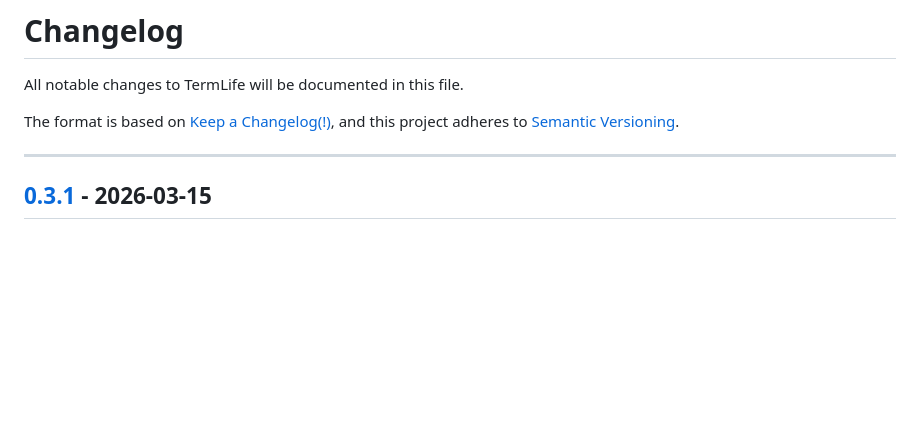
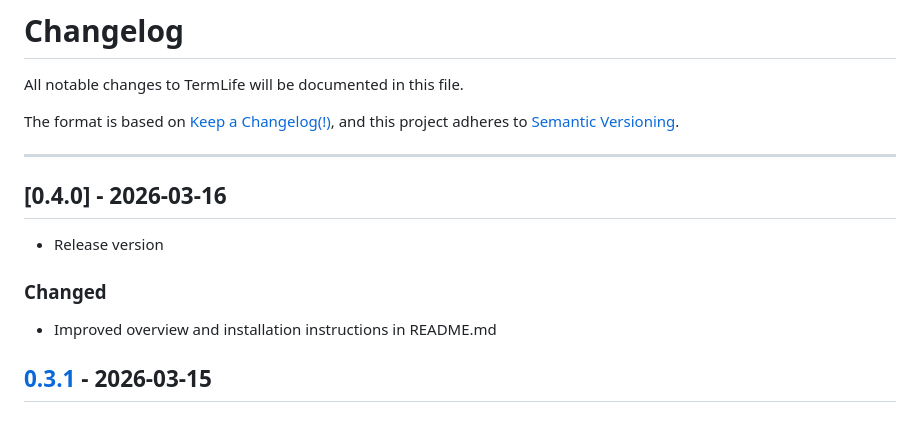
Before and after one commit to beoinformatics/termlife-app, a Markdown page: CHANGELOG.md, the part around the change. GitHub-like rendering; blank space fills up the shorter version.

Commit message:
added release version 0.4.0

```diff
--- a/CHANGELOG.md
+++ b/CHANGELOG.md
@@ -6,6 +6,14 @@ The format is based on [Keep a Changelog(!)](https://keepachangelog.com/en/1.0.0
 and this project adheres to [Semantic Versioning](https://semver.org/spec/v2.0.0.html).
 
 ---
+
+## [0.4.0] - 2026-03-16
+
+- Release version
+
+### Changed
+
+* Improved overview and installation instructions in README.md
 
 ## [0.3.1] - 2026-03-15
 
```
